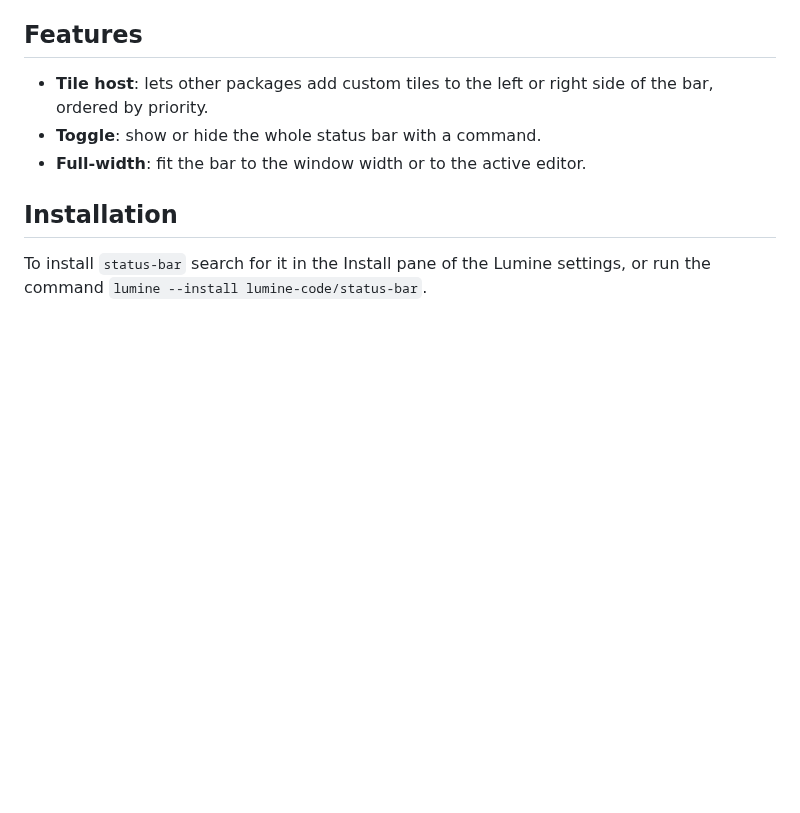
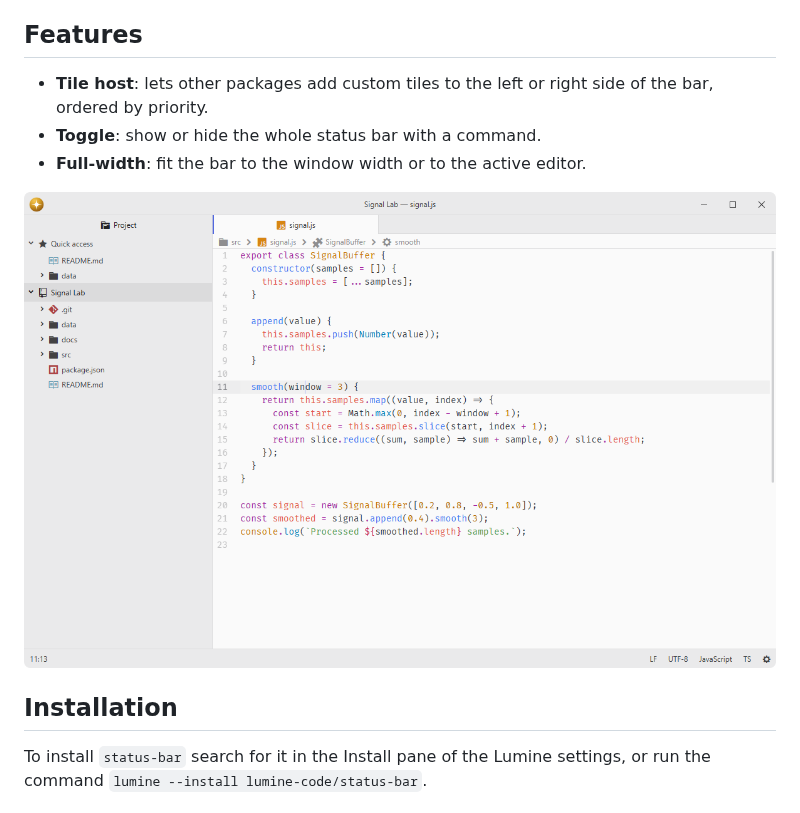
Before and after one commit to lumine-code/status-bar, a Markdown page: README.md, the part around the change. GitHub-like rendering; pictures changed too: .github/demo.png (added); blank space fills up the shorter version.

Commit message:
Add screenshots beneath the feature list

```diff
--- a/README.md
+++ b/README.md
@@ -9,6 +9,8 @@ Fork of [pulsar-edit/pulsar](https://github.com/pulsar-edit/pulsar) (`packages/s
 - **Tile host**: lets other packages add custom tiles to the left or right side of the bar, ordered by priority.
 - **Toggle**: show or hide the whole status bar with a command.
 - **Full-width**: fit the bar to the window width or to the active editor.
+
+![Read the cursor position, file format and project status at a glance.](.github/demo.png)
 
 ## Installation
 
```
Also changed, not shown: 1 other file.
